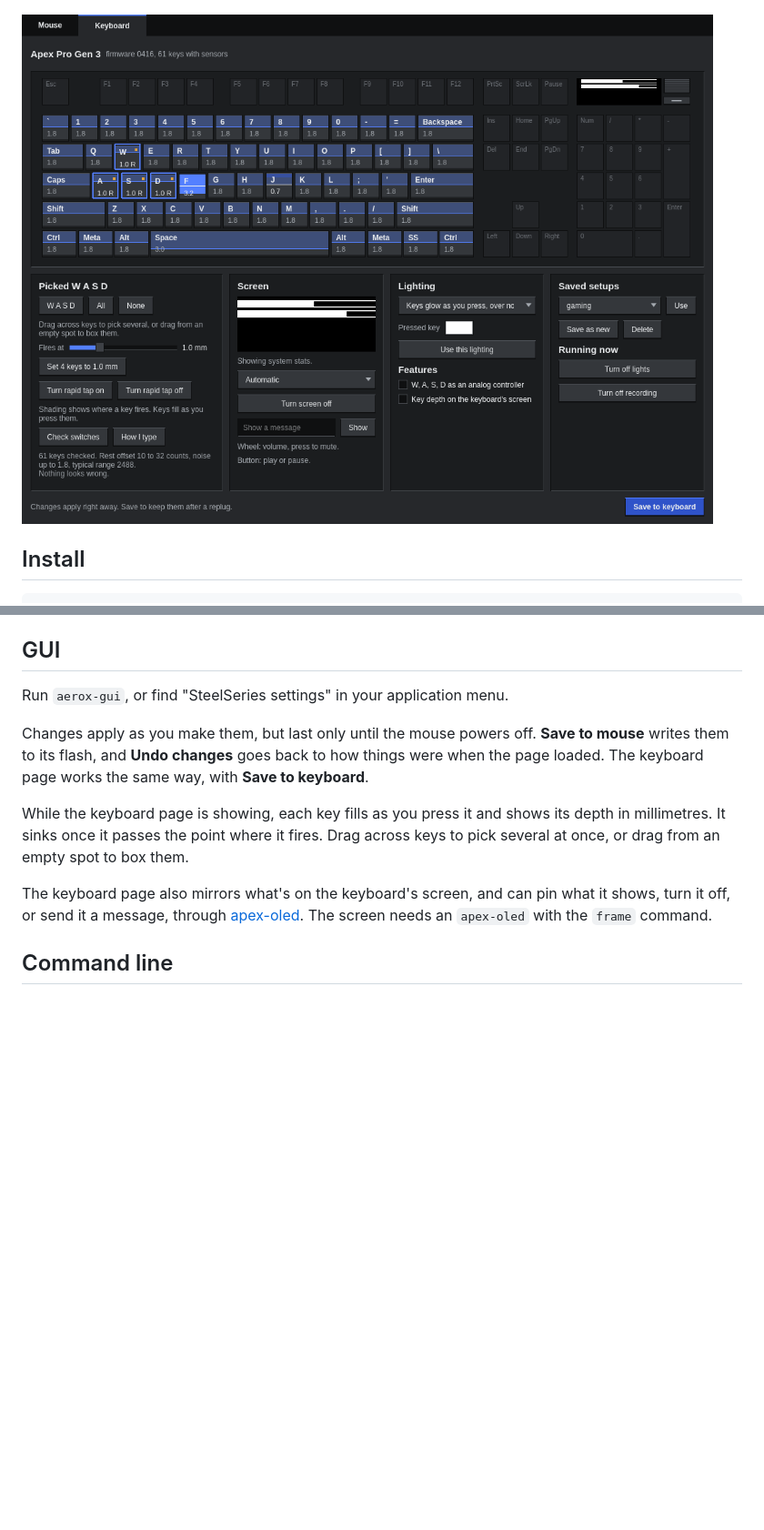
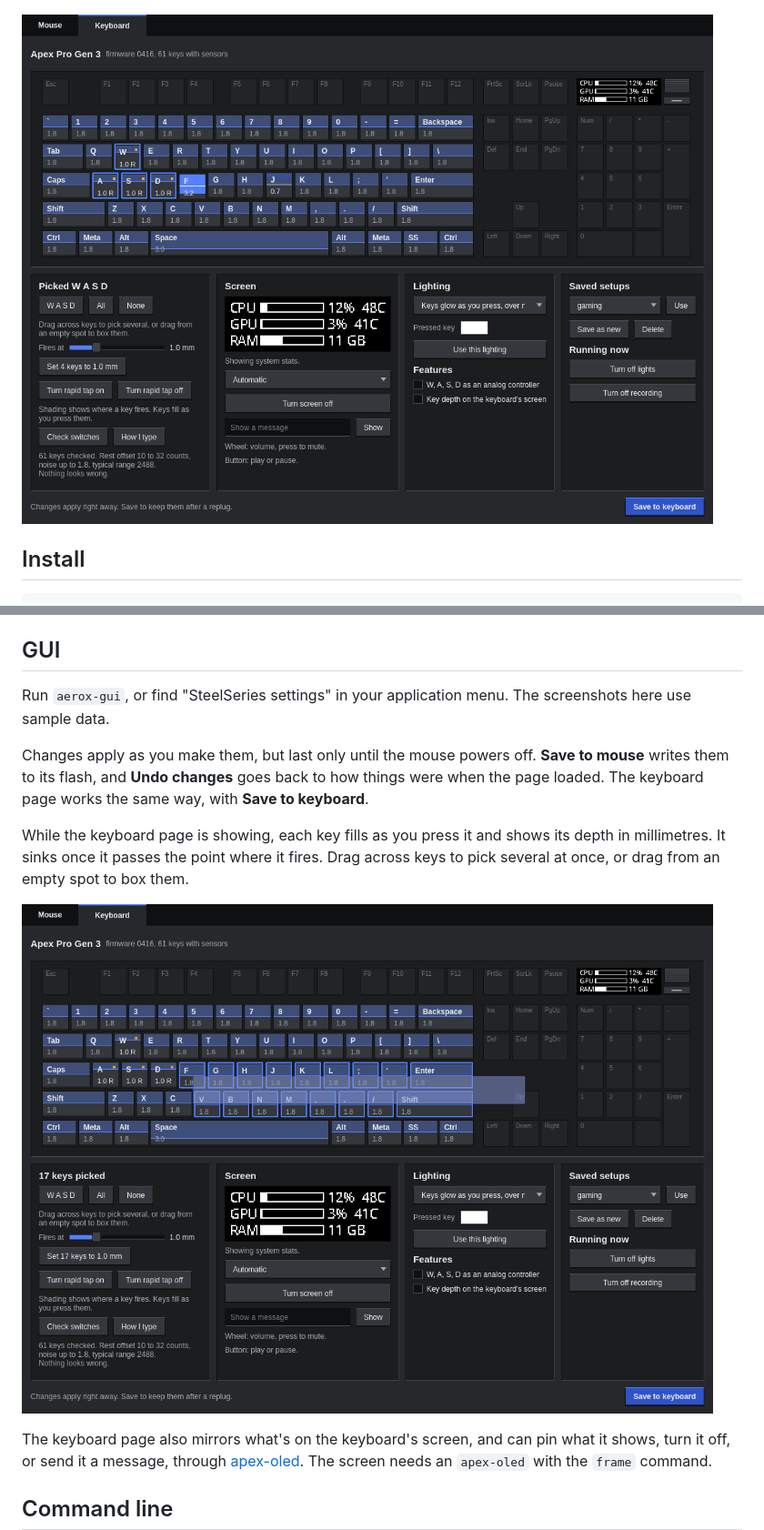
Before and after one commit to milescoviello/steelmc, a Markdown page: aerox/README.md, 2 parts joined by grey strips. Shown at 91% size. Rendered like a GitHub page; pictures changed too: aerox/docs/keyboard-drag.png (added), aerox/docs/keyboard.png; blank space fills up the shorter version.

```diff
--- a/aerox/README.md
+++ b/aerox/README.md
@@ -18,11 +18,13 @@ The command line needs only Python. The GUI also needs PySide6, and its keyboard
 
 ## GUI
 
-Run `aerox-gui`, or find "SteelSeries settings" in your application menu.
+Run `aerox-gui`, or find "SteelSeries settings" in your application menu. The screenshots here use sample data.
 
 Changes apply as you make them, but last only until the mouse powers off. **Save to mouse** writes them to its flash, and **Undo changes** goes back to how things were when the page loaded. The keyboard page works the same way, with **Save to keyboard**.
 
 While the keyboard page is showing, each key fills as you press it and shows its depth in millimetres. It sinks once it passes the point where it fires. Drag across keys to pick several at once, or drag from an empty spot to box them.
+
+![Dragging a box across the keyboard to pick a group of keys](docs/keyboard-drag.png)
 
 The keyboard page also mirrors what's on the keyboard's screen, and can pin what it shows, turn it off, or send it a message, through [apex-oled](https://github.com/milescoviello/apex-oled). The screen needs an `apex-oled` with the `frame` command.
 
```
Also changed, not shown: 3 other files.
